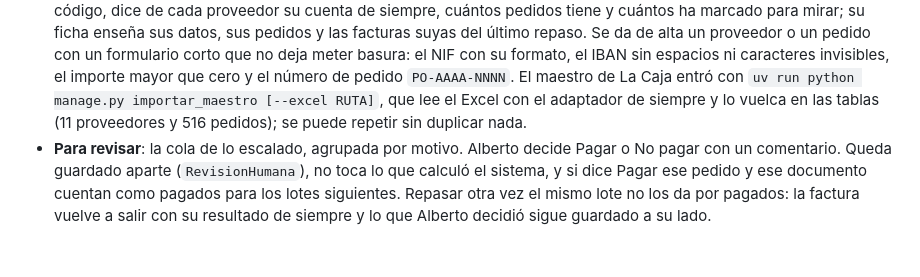
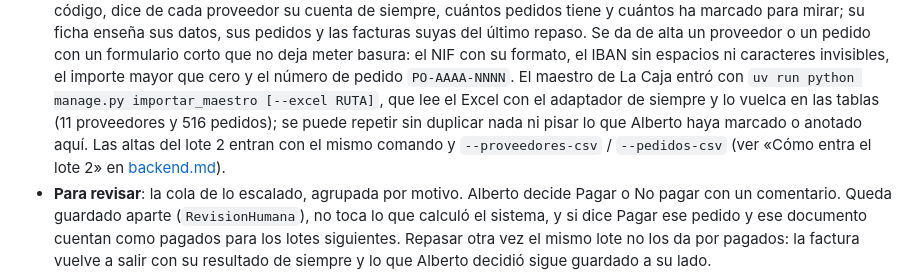
Before and after one commit to antoniorjmnz/upistas, a Markdown page: docs/web.md, the part around the change. Drawn GitHub-style; blank space fills up the shorter version.

```diff
--- a/docs/web.md
+++ b/docs/web.md
@@ -56,7 +56,9 @@ Arriba en la barra lateral, las de Alberto:
   meter basura: el NIF con su formato, el IBAN sin espacios ni caracteres invisibles, el importe mayor
   que cero y el número de pedido `PO-AAAA-NNNN`. El maestro de La Caja entró con
   `uv run python manage.py importar_maestro [--excel RUTA]`, que lee el Excel con el adaptador de
-  siempre y lo vuelca en las tablas (11 proveedores y 516 pedidos); se puede repetir sin duplicar nada.
+  siempre y lo vuelca en las tablas (11 proveedores y 516 pedidos); se puede repetir sin duplicar nada
+  ni pisar lo que Alberto haya marcado o anotado aquí. Las altas del lote 2 entran con el mismo comando
+  y `--proveedores-csv` / `--pedidos-csv` (ver «Cómo entra el lote 2» en [backend.md](backend.md)).
 - **Para revisar**: la cola de lo escalado, agrupada por motivo. Alberto decide Pagar o No pagar con un
   comentario. Queda guardado aparte (`RevisionHumana`), no toca lo que calculó el sistema, y si dice
   Pagar ese pedido y ese documento cuentan como pagados para los lotes siguientes. Repasar otra vez el
```
Also changed, not shown: docs/backend.md (+12 -0 lines).
